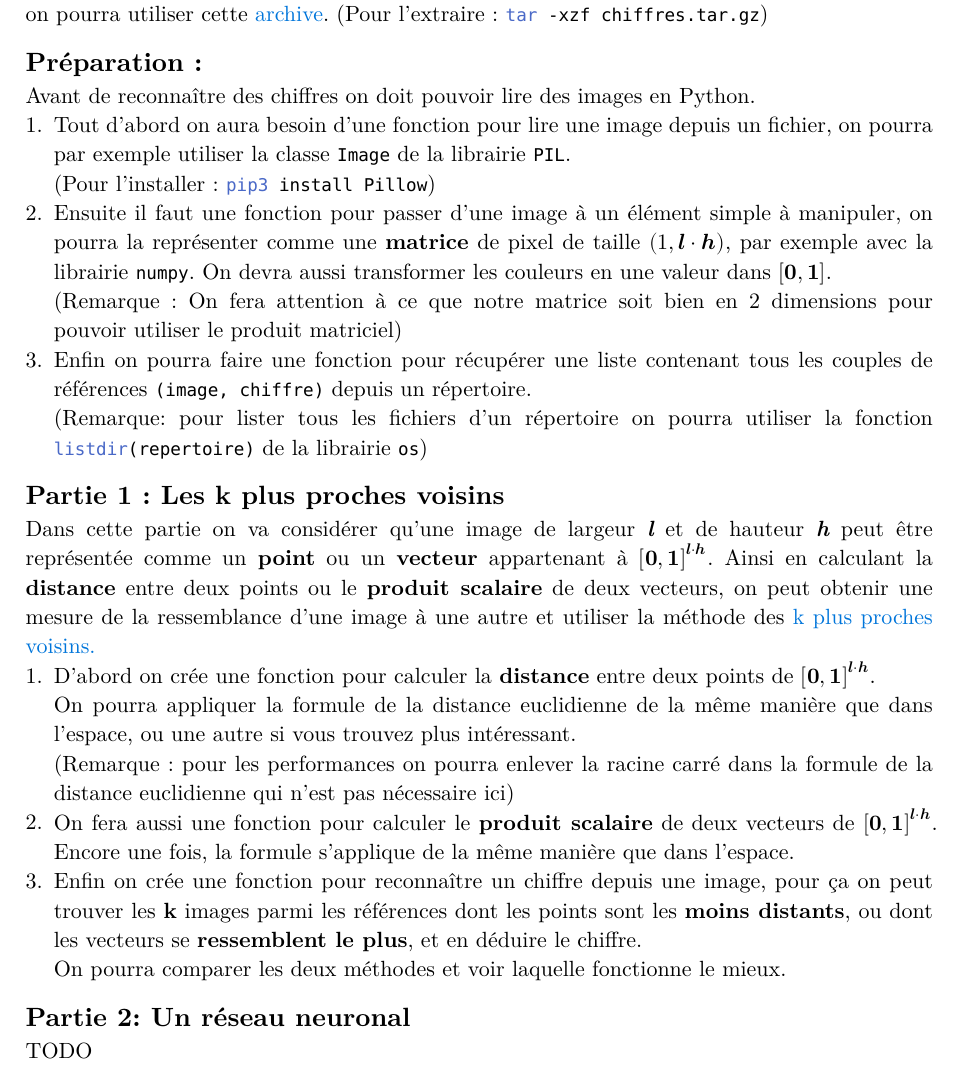
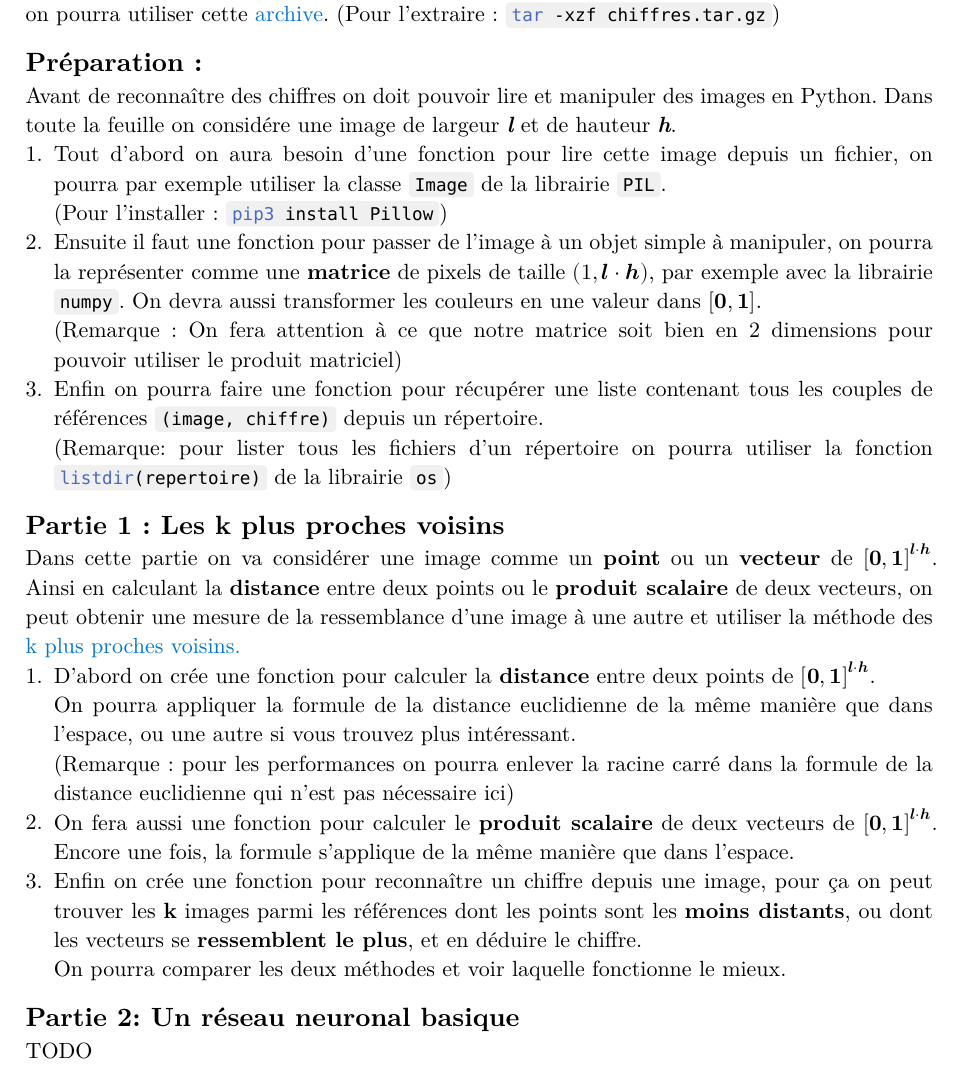
Before and after one commit to emsquid/projet-chiffres, a Typst document (enonce.typ): part of the page, cut so that both start at the same text. The pictures show the PDF file enonce.pdf that the author committed with the source.

Commit message:
Meilleur affichage du code

````diff
--- a/enonce.typ
+++ b/enonce.typ
@@ -24,12 +30,13 @@ pour ce qui est des images on pourra utiliser cette
 (Pour l'extraire : ```bash tar -xzf chiffres.tar.gz```)
 
 == Préparation :
-Avant de reconnaître des chiffres on doit pouvoir lire des images en Python.
-+ Tout d'abord on aura besoin d'une fonction pour lire une image depuis un fichier,
+Avant de reconnaître des chiffres on doit pouvoir lire et manipuler des images en Python.
+Dans toute la feuille on considére une image de largeur _*l*_ et de hauteur _*h*_.
++ Tout d'abord on aura besoin d'une fonction pour lire cette image depuis un fichier,
   on pourra par exemple utiliser la classe ```python Image``` de la librairie ```python PIL```. \
   (Pour l'installer : ```bash pip3 install Pillow```)
-+ Ensuite il faut une fonction pour passer d'une image à un élément simple à manipuler,
-  on pourra la représenter comme une *matrice* de pixel
++ Ensuite il faut une fonction pour passer de l'image à un objet simple à manipuler,
+  on pourra la représenter comme une *matrice* de pixels
   de taille $(1, bold(l) dot.op bold(h))$,
   par exemple avec la librairie ```python numpy```.
   On devra aussi transformer les couleurs
@@ -42,11 +49,9 @@ Avant de reconnaître des chiffres on doit pouvoir lire des images en Python.
   la fonction ```python listdir(repertoire)``` de la librairie ```python os```)
 
 == Partie 1 : Les k plus proches voisins
-Dans cette partie on va considérer qu'une image de largeur _*l*_ et de hauteur _*h*_
-peut être représentée comme un *point* ou un *vecteur*
-appartenant à $[bold(0), bold(1)]^(bold(l) dot.op bold(h))$.
-Ainsi en calculant la *distance* entre deux points
-ou le *produit scalaire* de deux vecteurs,
+Dans cette partie on va considérer une image comme un *point* ou un *vecteur*
+de $[bold(0), bold(1)]^(bold(l) dot.op bold(h))$.
+Ainsi en calculant la *distance* entre deux points ou le *produit scalaire* de deux vecteurs,
 on peut obtenir une mesure de la ressemblance d'une image à une autre
 et utiliser la méthode des
 #link("https://fr.wikipedia.org/wiki/M%C3%A9thode_des_k_plus_proches_voisins")[#text("k plus proches voisins.", fill: blue)]
@@ -67,5 +72,5 @@ et utiliser la méthode des
   On pourra comparer les deux méthodes et voir laquelle fonctionne le mieux. \
 
 
-== Partie 2: Un réseau neuronal
+== Partie 2: Un réseau neuronal basique
 TODO
````
Also changed, not shown: enonce.pdf, enonce.typ (6 more changed lines).
